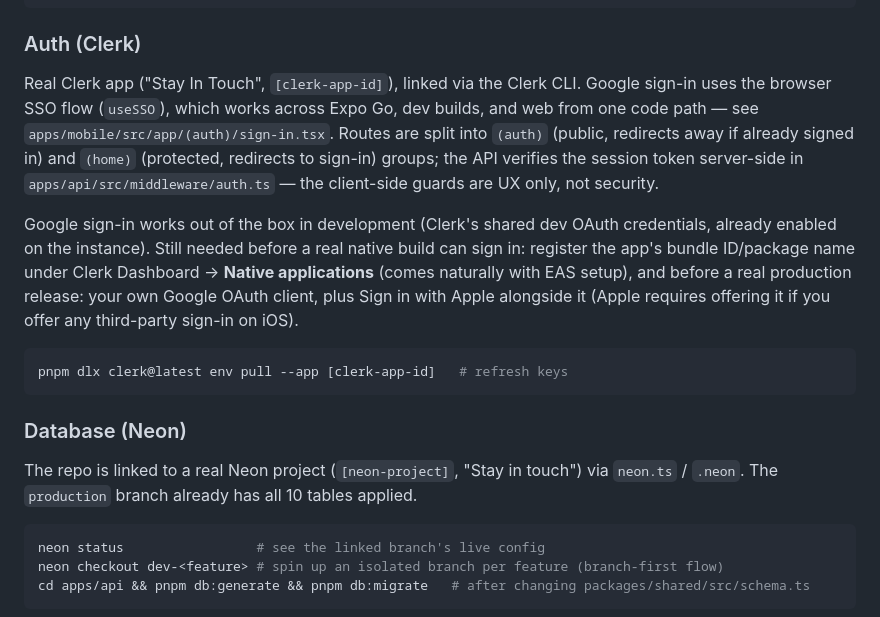
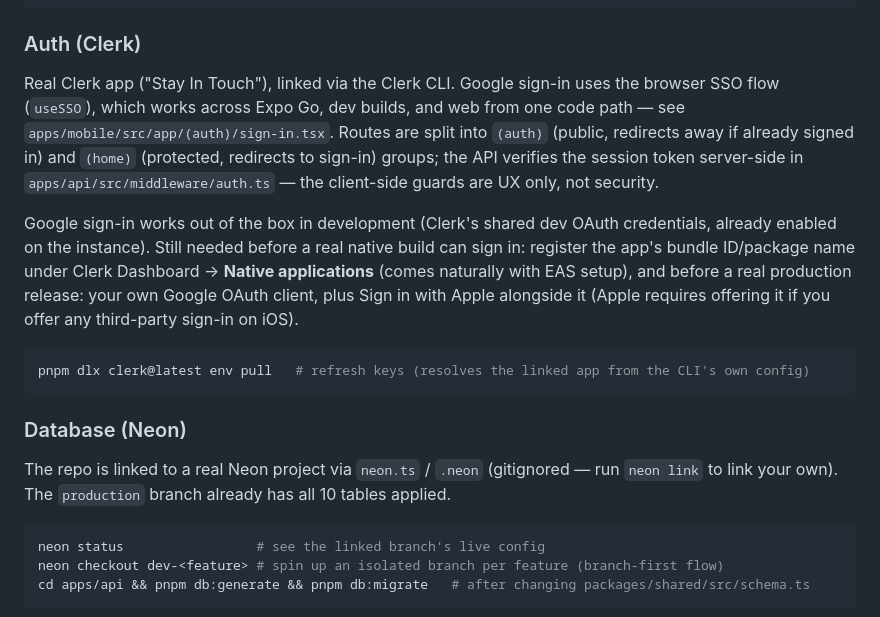
Before and after one commit to l-sheard/the-monthly-catchup, a Markdown page: README.md, the part around the change. Rendered like a GitHub page.

Commit message:
Remove Neon project slug and Clerk app ID from README
Neither is a secret by itself (no access without the actual connection
string / API keys, which were never committed), but they're internal
resource identifiers with no reason to be public. Both are also being
scrubbed from git history in the next commit.

Co-Authored-By: Claude Sonnet 5 <noreply@anthropic.com>

````diff
--- a/README.md
+++ b/README.md
@@ -50,7 +50,7 @@ pnpm mobile        # then press w for web, i for iOS simulator, a for Android
 
 ### Auth (Clerk)
 
-Real Clerk app ("Stay In Touch", `[clerk-app-id]`), linked via the
+Real Clerk app ("Stay In Touch"), linked via the
 Clerk CLI. Google sign-in uses the browser SSO flow (`useSSO`), which works across
 Expo Go, dev builds, and web from one code path — see
 `apps/mobile/src/app/(auth)/sign-in.tsx`. Routes are split into `(auth)` (public,
@@ -66,13 +66,14 @@ production release: your own Google OAuth client, plus Sign in with Apple
 alongside it (Apple requires offering it if you offer any third-party sign-in on iOS).
 
 ```bash
-pnpm dlx clerk@latest env pull --app [clerk-app-id]   # refresh keys
+pnpm dlx clerk@latest env pull   # refresh keys (resolves the linked app from the CLI's own config)
 ```
 
 ### Database (Neon)
 
-The repo is linked to a real Neon project (`[neon-project]`, "Stay in touch")
-via `neon.ts` / `.neon`. The `production` branch already has all 10 tables applied.
+The repo is linked to a real Neon project via `neon.ts` / `.neon` (gitignored —
+run `neon link` to link your own). The `production` branch already has all 10
+tables applied.
 
 ```bash
 neon status                 # see the linked branch's live config
````
